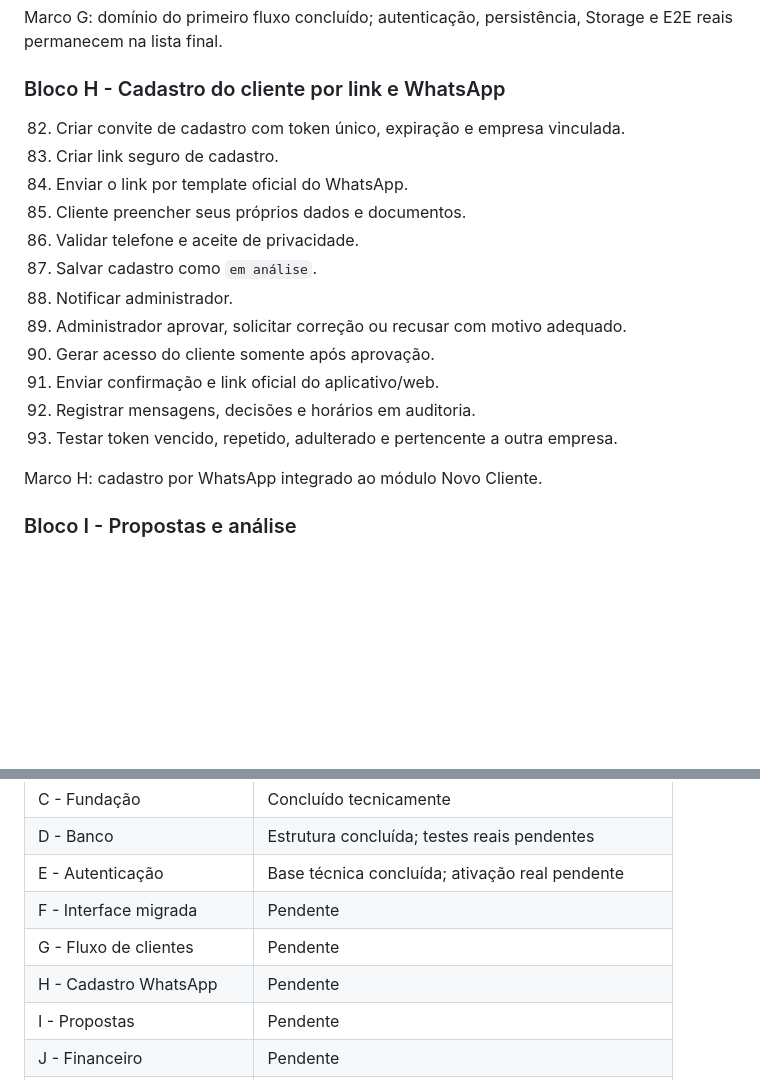
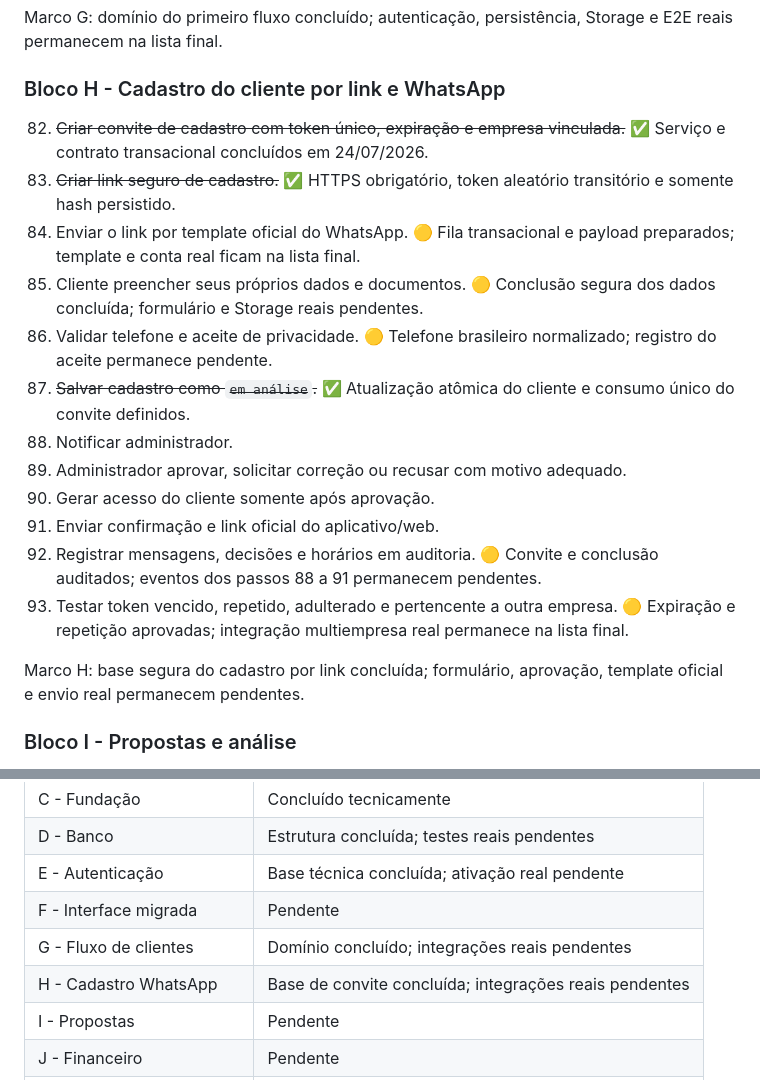
Before and after one commit to vitinhuss18-art/control-premium, a Markdown page: docs/ROTEIRO_EXECUCAO_CONTROL_PREMIUM.md, 2 parts joined by grey strips. Rendered like a GitHub page; blank space fills up the shorter version.

Commit message:
feat(registration): update docs/ROTEIRO_EXECUCAO_CONTROL_PREMIUM.md

```diff
--- a/docs/ROTEIRO_EXECUCAO_CONTROL_PREMIUM.md
+++ b/docs/ROTEIRO_EXECUCAO_CONTROL_PREMIUM.md
@@ -185,20 +185,20 @@ Marco G: domínio do primeiro fluxo concluído; autenticação, persistência, S
 
 ### Bloco H - Cadastro do cliente por link e WhatsApp
 
-82. Criar convite de cadastro com token único, expiração e empresa vinculada.
-83. Criar link seguro de cadastro.
-84. Enviar o link por template oficial do WhatsApp.
-85. Cliente preencher seus próprios dados e documentos.
-86. Validar telefone e aceite de privacidade.
-87. Salvar cadastro como `em análise`.
+82. ~~Criar convite de cadastro com token único, expiração e empresa vinculada.~~ ✅ Serviço e contrato transacional concluídos em 24/07/2026.
+83. ~~Criar link seguro de cadastro.~~ ✅ HTTPS obrigatório, token aleatório transitório e somente hash persistido.
+84. Enviar o link por template oficial do WhatsApp. 🟡 Fila transacional e payload preparados; template e conta real ficam na lista final.
+85. Cliente preencher seus próprios dados e documentos. 🟡 Conclusão segura dos dados concluída; formulário e Storage reais pendentes.
+86. Validar telefone e aceite de privacidade. 🟡 Telefone brasileiro normalizado; registro do aceite permanece pendente.
+87. ~~Salvar cadastro como `em análise`.~~ ✅ Atualização atômica do cliente e consumo único do convite definidos.
 88. Notificar administrador.
 89. Administrador aprovar, solicitar correção ou recusar com motivo adequado.
 90. Gerar acesso do cliente somente após aprovação.
 91. Enviar confirmação e link oficial do aplicativo/web.
-92. Registrar mensagens, decisões e horários em auditoria.
-93. Testar token vencido, repetido, adulterado e pertencente a outra empresa.
+92. Registrar mensagens, decisões e horários em auditoria. 🟡 Convite e conclusão auditados; eventos dos passos 88 a 91 permanecem pendentes.
+93. Testar token vencido, repetido, adulterado e pertencente a outra empresa. 🟡 Expiração e repetição aprovadas; integração multiempresa real permanece na lista final.
 
-Marco H: cadastro por WhatsApp integrado ao módulo Novo Cliente.
+Marco H: base segura do cadastro por link concluída; formulário, aprovação, template oficial e envio real permanecem pendentes.
 
 ### Bloco I - Propostas e análise
 
@@ -415,8 +415,8 @@ O início operacional será:
 | D - Banco | Estrutura concluída; testes reais pendentes |
 | E - Autenticação | Base técnica concluída; ativação real pendente |
 | F - Interface migrada | Pendente |
-| G - Fluxo de clientes | Pendente |
-| H - Cadastro WhatsApp | Pendente |
+| G - Fluxo de clientes | Domínio concluído; integrações reais pendentes |
+| H - Cadastro WhatsApp | Base de convite concluída; integrações reais pendentes |
 | I - Propostas | Pendente |
 | J - Financeiro | Pendente |
 | K - Contratos | Pendente |
```
